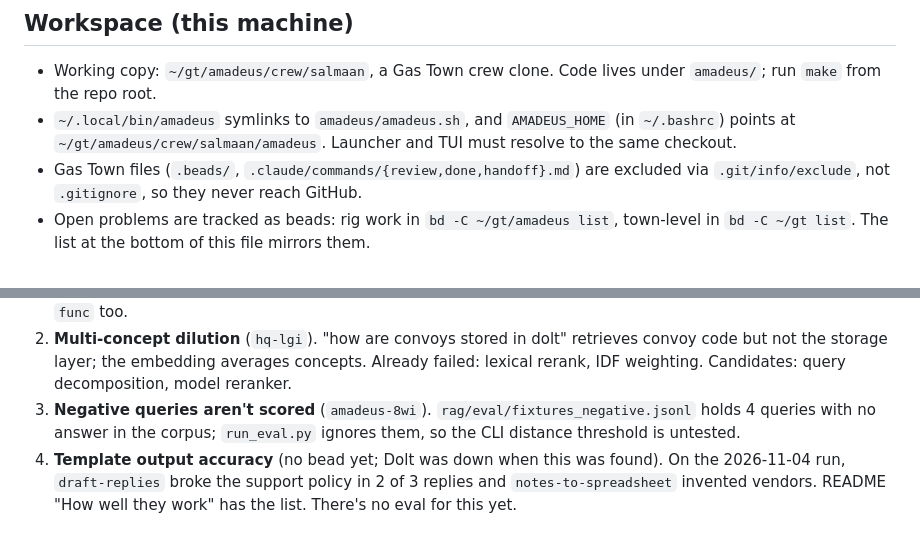
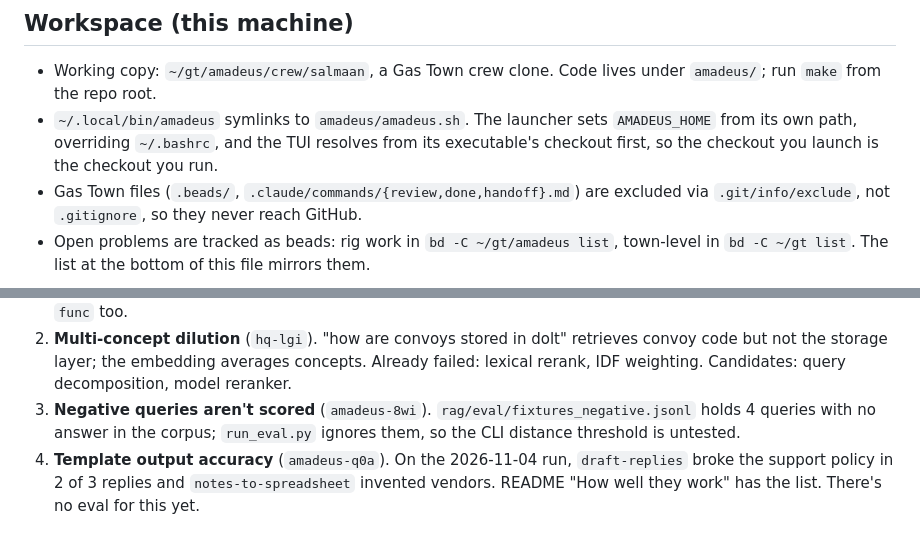
Before and after one commit to SalmaanShire365/AMADEUS, a Markdown page: CLAUDE.md, 2 parts joined by grey strips. GitHub-like rendering.

Commit message:
docs: mention make tui, correct how the checkout is resolved
Co-Authored-By: Claude Opus 5.5 <noreply@anthropic.com>

```diff
--- a/CLAUDE.md
+++ b/CLAUDE.md
@@ -20,8 +20,9 @@ docs/                    GitHub Pages site (index.html), REVAMP.md plan
 
 - Working copy: `~/gt/amadeus/crew/salmaan`, a Gas Town crew clone. Code lives under `amadeus/`;
   run `make` from the repo root.
-- `~/.local/bin/amadeus` symlinks to `amadeus/amadeus.sh`, and `AMADEUS_HOME` (in `~/.bashrc`) points
-  at `~/gt/amadeus/crew/salmaan/amadeus`. Launcher and TUI must resolve to the same checkout.
+- `~/.local/bin/amadeus` symlinks to `amadeus/amadeus.sh`. The launcher sets `AMADEUS_HOME` from its own
+  path, overriding `~/.bashrc`, and the TUI resolves from its executable's checkout first, so the
+  checkout you launch is the checkout you run.
 - Gas Town files (`.beads/`, `.claude/commands/{review,done,handoff}.md`) are excluded via
   `.git/info/exclude`, not `.gitignore`, so they never reach GitHub.
 - Open problems are tracked as beads: rig work in `bd -C ~/gt/amadeus list`, town-level in
@@ -108,6 +109,6 @@ Measured 2026-10-14 when the fixtures grew 8 → 25. The old 8-query baseline wa
 3. **Negative queries aren't scored** (`amadeus-8wi`). `rag/eval/fixtures_negative.jsonl` holds 4
    queries with no answer in the corpus; `run_eval.py` ignores them, so the CLI distance threshold
    is untested.
-4. **Template output accuracy** (no bead yet; Dolt was down when this was found). On the 2026-11-04
+4. **Template output accuracy** (`amadeus-q0a`). On the 2026-11-04
    run, `draft-replies` broke the support policy in 2 of 3 replies and `notes-to-spreadsheet` invented
    vendors. README "How well they work" has the list. There's no eval for this yet.
```
Also changed, not shown: README.md (+2 -0 lines).
